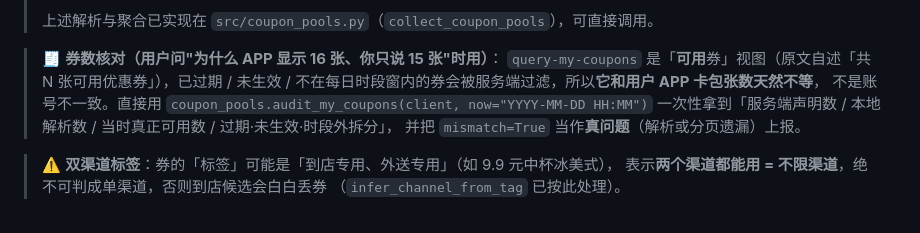
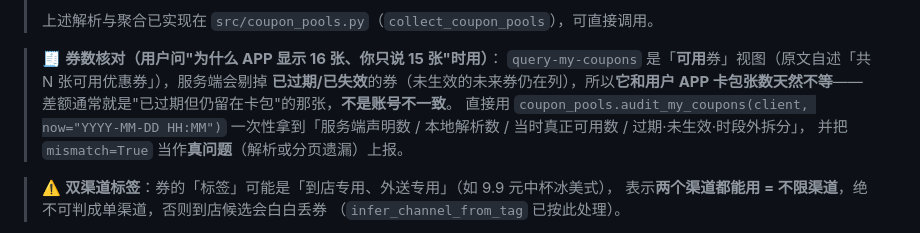
Before and after one commit to kedamano/MC_mcd-money-saver, a Markdown page: SKILL.md, the part around the change. GitHub-like rendering.

Commit message:
chore: update SKILL.md

```diff
--- a/SKILL.md
+++ b/SKILL.md
@@ -66,9 +66,10 @@ agent_created: true
 > 上述解析与聚合已实现在 `src/coupon_pools.py`（`collect_coupon_pools`），可直接调用。
 
 > 🧾 **券数核对（用户问"为什么 APP 显示 16 张、你只说 15 张"时用）**：
-> `query-my-coupons` 是「**可用**券」视图（原文自述「共 N 张可用优惠券」），已过期 /
-> 未生效 / 不在每日时段窗内的券会被服务端过滤，所以**它和用户 APP 卡包张数天然不等**，
-> 不是账号不一致。直接用 `coupon_pools.audit_my_coupons(client, now="YYYY-MM-DD HH:MM")`
+> `query-my-coupons` 是「**可用**券」视图（原文自述「共 N 张可用优惠券」），服务端会剔掉
+> **已过期/已失效**的券（未生效的未来券仍在列），所以**它和用户 APP 卡包张数天然不等**——
+> 差额通常就是"已过期但仍留在卡包"的那张，**不是账号不一致**。
+> 直接用 `coupon_pools.audit_my_coupons(client, now="YYYY-MM-DD HH:MM")`
 > 一次性拿到「服务端声明数 / 本地解析数 / 当时真正可用数 / 过期·未生效·时段外拆分」，
 > 并把 `mismatch=True` 当作**真问题**（解析或分页遗漏）上报。
 
```
